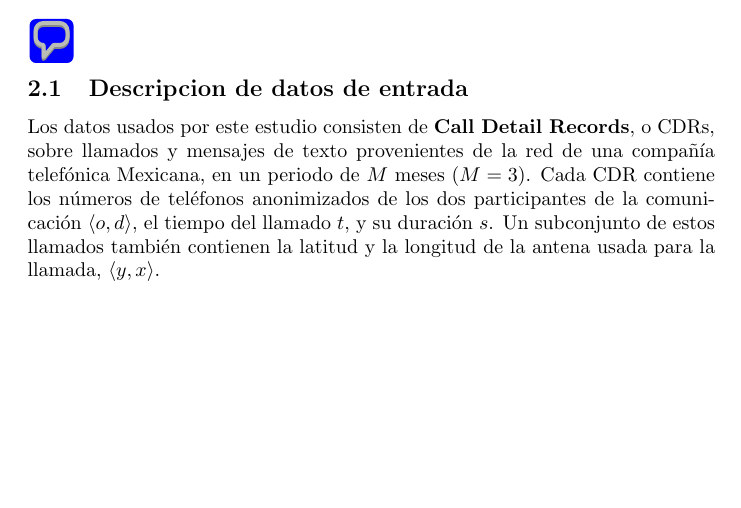
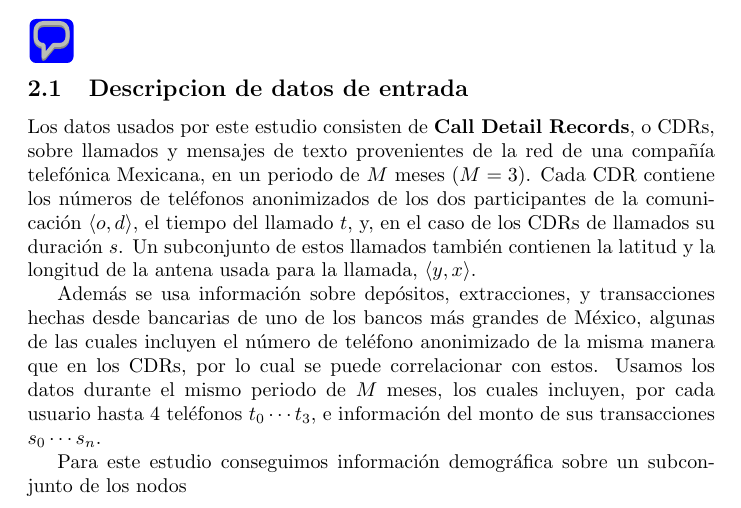
Before and after one commit to mfixman/Tesis, a LaTeX thesis (Tesis.tex): part of the page, cut so that both start at the same text, the shorter picture padded with empty space. Compiled offline with pdfLaTeX.

Commit message:
Not feeling it.

```diff
--- a/Tesis.tex
+++ b/Tesis.tex
@@ -15,6 +15,10 @@ Modelar los datos de las personas dentro de lo que llamamos \textbf{``Grafo de C
 
 \subsection{Descripcion de datos de entrada}
 
-Los datos usados por este estudio consisten de \textbf{Call Detail Records}, o CDRs, sobre llamados y mensajes de texto provenientes de la red de una compa\~n\'ia telef\'onica Mexicana, en un periodo de \( M \) meses (\( M = 3 \)). Cada CDR contiene los n\'umeros de tel\'efonos anonimizados de los dos participantes de la comunicaci\'on \(\left<o, d\right>\), el tiempo del llamado \(t\), y su duraci\'on \(s\). Un subconjunto de estos llamados tambi\'en contienen la latitud y la longitud de la antena usada para la llamada, \(\left<y, x\right>\).
+Los datos usados por este estudio consisten de \textbf{Call Detail Records}, o CDRs, sobre llamados y mensajes de texto provenientes de la red de una compa\~n\'ia telef\'onica Mexicana, en un periodo de \( M \) meses (\( M = 3 \)). Cada CDR contiene los n\'umeros de tel\'efonos anonimizados de los dos participantes de la comunicaci\'on \(\left<o, d\right>\), el tiempo del llamado \(t\), y, en el caso de los CDRs de llamados su duraci\'on \(s\). Un subconjunto de estos llamados tambi\'en contienen la latitud y la longitud de la antena usada para la llamada, \(\left<y, x\right>\).
+
+Adem\'as se usa informaci\'on sobre dep\'ositos, extracciones, y transacciones hechas desde bancarias de uno de los bancos m\'as grandes de M\'exico, algunas de las cuales incluyen el n\'umero de tel\'efono anonimizado de la misma manera que en los CDRs, por lo cual se puede correlacionar con estos. Usamos los datos durante el mismo periodo de \( M \) meses, los cuales incluyen, por cada usuario hasta 4 tel\'efonos \( t_0 \cdots t_3 \), e informaci\'on del monto de sus transacciones \( s_0 \cdots s_n \).
+
+Para este estudio conseguimos informaci\'on demogr\'afica sobre un subconjunto de los nodos
 
 \end{document}
```
